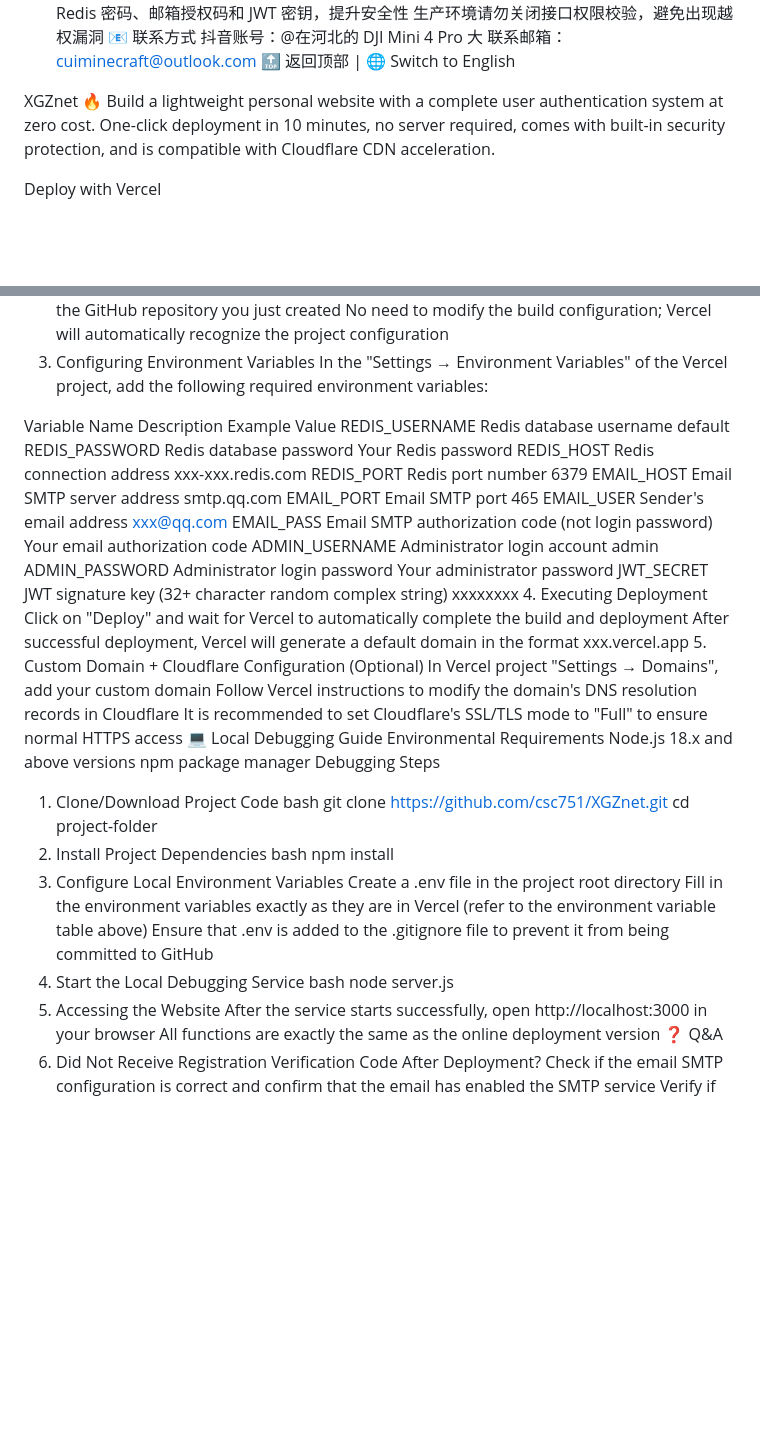
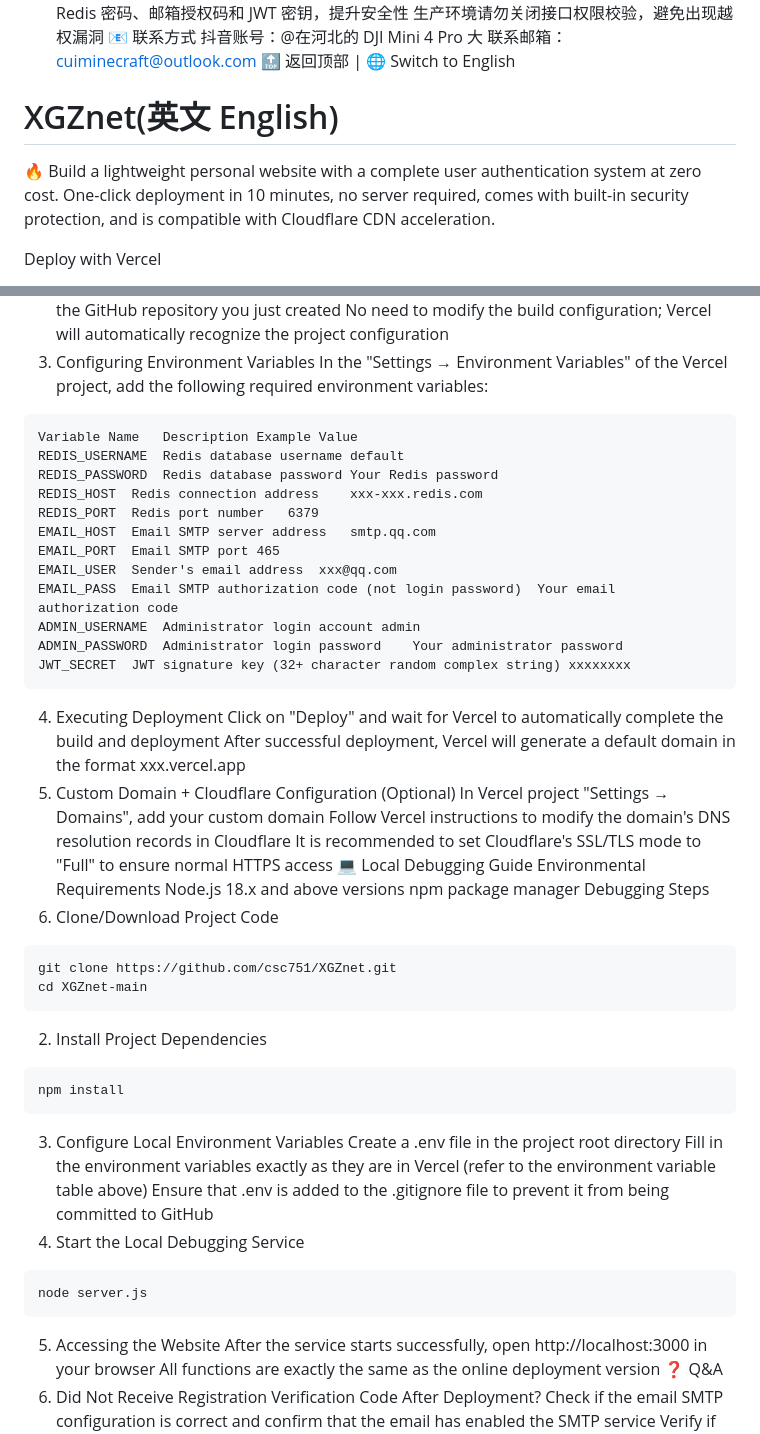
Before and after one commit to csc751/XGZnet, a Markdown page: README.md, 2 parts joined by grey strips. Drawn GitHub-style; blank space fills up the shorter version.

Commit message:
修改readme

````diff
--- a/README.md
+++ b/README.md
@@ -169,7 +169,7 @@ JWT_SECRET 密钥必须使用复杂随机字符串，禁止使用简单字符，
 联系邮箱：cuiminecraft@outlook.com
 🔝 返回顶部 | 🌐 Switch to English
 
-XGZnet
+# XGZnet(英文 English)
 🔥 Build a lightweight personal website with a complete user authentication system at zero cost. One-click deployment in 10 minutes, no server required, comes with built-in security protection, and is compatible with Cloudflare CDN acceleration.
 
 Deploy with Vercel
@@ -232,7 +232,7 @@ Import the GitHub repository you just created
 No need to modify the build configuration; Vercel will automatically recognize the project configuration
 3. Configuring Environment Variables
 In the "Settings → Environment Variables" of the Vercel project, add the following required environment variables:
-
+```
 Variable Name	Description	Example Value
 REDIS_USERNAME	Redis database username	default
 REDIS_PASSWORD	Redis database password	Your Redis password
@@ -245,6 +245,7 @@ EMAIL_PASS	Email SMTP authorization code (not login password)	Your email authori
 ADMIN_USERNAME	Administrator login account	admin
 ADMIN_PASSWORD	Administrator login password	Your administrator password
 JWT_SECRET	JWT signature key (32+ character random complex string)	xxxxxxxx
+```
 4. Executing Deployment
 Click on "Deploy" and wait for Vercel to automatically complete the build and deployment
 After successful deployment, Vercel will generate a default domain in the format xxx.vercel.app
@@ -258,19 +259,22 @@ Node.js 18.x and above versions
 npm package manager
 Debugging Steps
 1. Clone/Download Project Code
-bash
+```
 git clone https://github.com/csc751/XGZnet.git
-cd project-folder
+cd XGZnet-main
+```
 2. Install Project Dependencies
-bash
+```
 npm install
+```
 3. Configure Local Environment Variables
 Create a .env file in the project root directory
 Fill in the environment variables exactly as they are in Vercel (refer to the environment variable table above)
 Ensure that .env is added to the .gitignore file to prevent it from being committed to GitHub
 4. Start the Local Debugging Service
-bash
+```
 node server.js
+```
 5. Accessing the Website
 After the service starts successfully, open http://localhost:3000 in your browser
 All functions are exactly the same as the online deployment version
````
